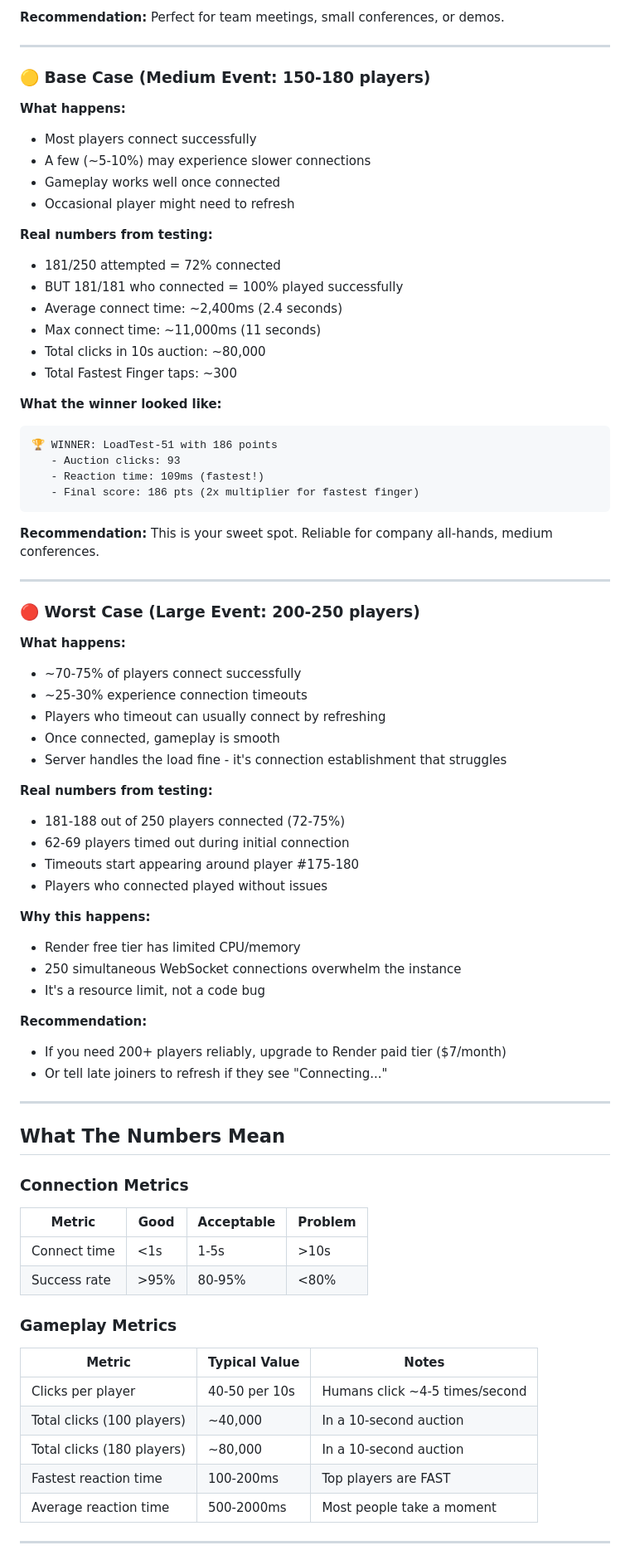
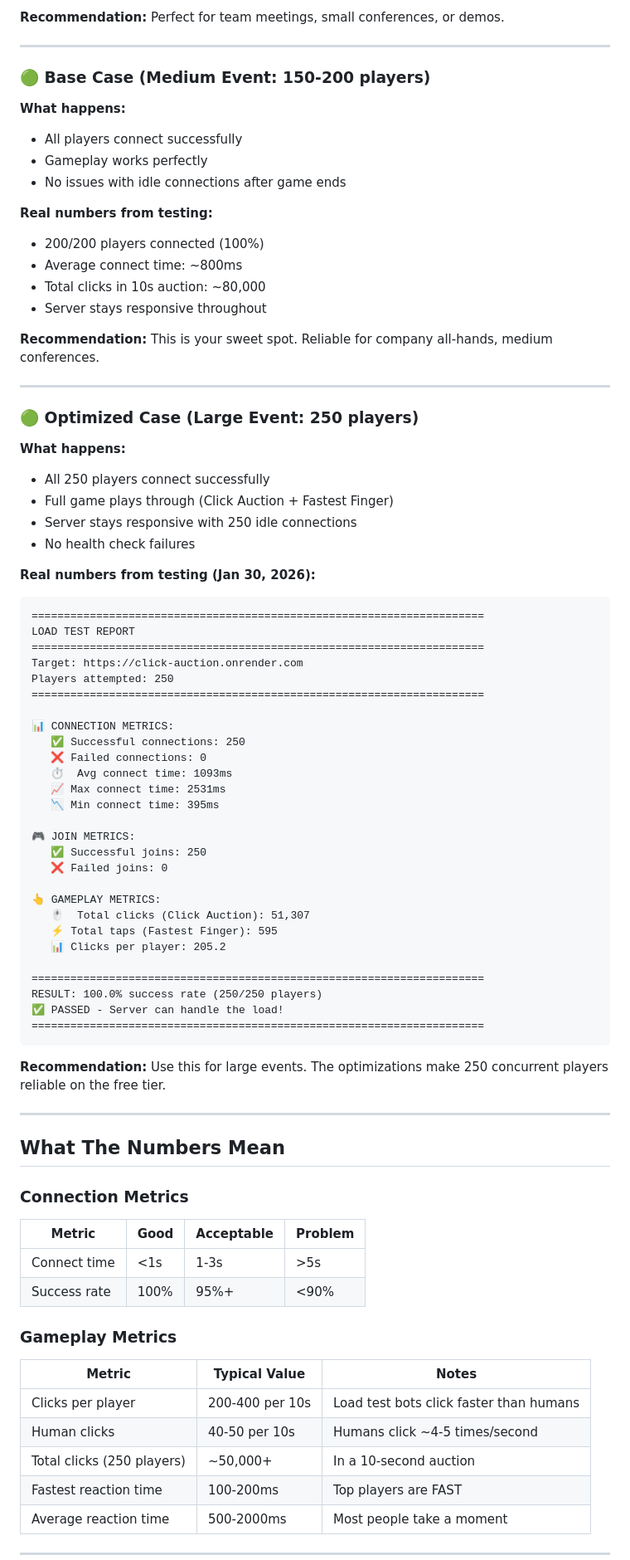
Before and after one commit to GeoDoo/click-auction, a Markdown page: CAPACITY.md, the part around one of its changes. Shown at 83% size. Drawn GitHub-style.

````diff
--- a/CAPACITY.md
+++ b/CAPACITY.md
@@ -36,57 +63,63 @@ This document explains what to expect when running Click Auction on **Render's f
 
 ---
 
-### 🟡 Base Case (Medium Event: 150-180 players)
+### 🟢 Base Case (Medium Event: 150-200 players)
 
 **What happens:**
-- Most players connect successfully
-- A few (~5-10%) may experience slower connections
-- Gameplay works well once connected
-- Occasional player might need to refresh
+- All players connect successfully
+- Gameplay works perfectly
+- No issues with idle connections after game ends
 
 **Real numbers from testing:**
-- 181/250 attempted = 72% connected
-- BUT 181/181 who connected = 100% played successfully
-- Average connect time: ~2,400ms (2.4 seconds)
-- Max connect time: ~11,000ms (11 seconds)
+- 200/200 players connected (100%)
+- Average connect time: ~800ms
 - Total clicks in 10s auction: ~80,000
-- Total Fastest Finger taps: ~300
-
-**What the winner looked like:**
-```
-🏆 WINNER: LoadTest-51 with 186 points
-   - Auction clicks: 93
-   - Reaction time: 109ms (fastest!)
-   - Final score: 186 pts (2x multiplier for fastest finger)
-```
+- Server stays responsive throughout
 
 **Recommendation:** This is your sweet spot. Reliable for company all-hands, medium conferences.
 
 ---
 
-### 🔴 Worst Case (Large Event: 200-250 players)
+### 🟢 Optimized Case (Large Event: 250 players)
 
 **What happens:**
-- ~70-75% of players connect successfully
-- ~25-30% experience connection timeouts
-- Players who timeout can usually connect by refreshing
-- Once connected, gameplay is smooth
-- Server handles the load fine - it's connection establishment that struggles
+- All 250 players connect successfully
+- Full game plays through (Click Auction + Fastest Finger)
+- Server stays responsive with 250 idle connections
+- No health check failures
 
-**Real numbers from testing:**
-- 181-188 out of 250 players connected (72-75%)
-- 62-69 players timed out during initial connection
-- Timeouts start appearing around player #175-180
-- Players who connected played without issues
+**Real numbers from testing (Jan 30, 2026):**
+```
+======================================================================
+LOAD TEST REPORT
+======================================================================
+Target: https://click-auction.onrender.com
+Players attempted: 250
+======================================================================
 
-**Why this happens:**
-- Render free tier has limited CPU/memory
-- 250 simultaneous WebSocket connections overwhelm the instance
-- It's a resource limit, not a code bug
+📊 CONNECTION METRICS:
+   ✅ Successful connections: 250
+   ❌ Failed connections: 0
+   ⏱️  Avg connect time: 1093ms
+   📈 Max connect time: 2531ms
+   📉 Min connect time: 395ms
 
-**Recommendation:**
-- If you need 200+ players reliably, upgrade to Render paid tier ($7/month)
-- Or tell late joiners to refresh if they see "Connecting..."
+🎮 JOIN METRICS:
+   ✅ Successful joins: 250
+   ❌ Failed joins: 0
+
+👆 GAMEPLAY METRICS:
+   🖱️  Total clicks (Click Auction): 51,307
+   ⚡ Total taps (Fastest Finger): 595
+   📊 Clicks per player: 205.2
+
+======================================================================
+RESULT: 100.0% success rate (250/250 players)
+✅ PASSED - Server can handle the load!
+======================================================================
+```
+
+**Recommendation:** Use this for large events. The optimizations make 250 concurrent players reliable on the free tier.
 
 ---
 
@@ -95,15 +128,15 @@ This document explains what to expect when running Click Auction on **Render's f
 ### Connection Metrics
 | Metric | Good | Acceptable | Problem |
 |--------|------|------------|---------|
-| Connect time | <1s | 1-5s | >10s |
-| Success rate | >95% | 80-95% | <80% |
+| Connect time | <1s | 1-3s | >5s |
+| Success rate | 100% | 95%+ | <90% |
 
 ### Gameplay Metrics
 | Metric | Typical Value | Notes |
 |--------|---------------|-------|
-| Clicks per player | 40-50 per 10s | Humans click ~4-5 times/second |
-| Total clicks (100 players) | ~40,000 | In a 10-second auction |
-| Total clicks (180 players) | ~80,000 | In a 10-second auction |
+| Clicks per player | 200-400 per 10s | Load test bots click faster than humans |
+| Human clicks | 40-50 per 10s | Humans click ~4-5 times/second |
+| Total clicks (250 players) | ~50,000+ | In a 10-second auction |
 | Fastest reaction time | 100-200ms | Top players are FAST |
 | Average reaction time | 500-2000ms | Most people take a moment |
 
````
Also changed, not shown: other parts of CAPACITY.md (+99 -72 lines), README.md (+8 -8 lines).
